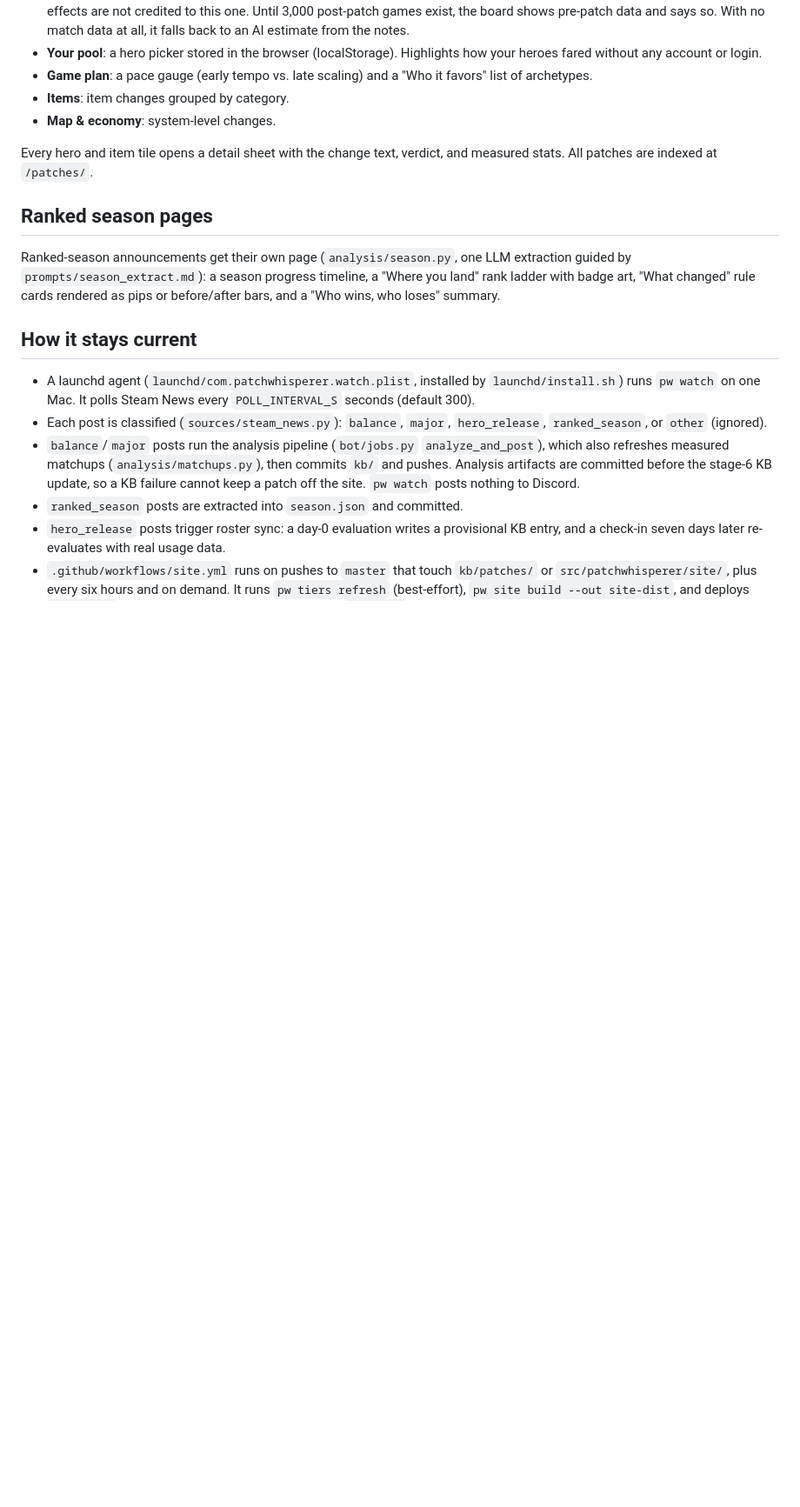
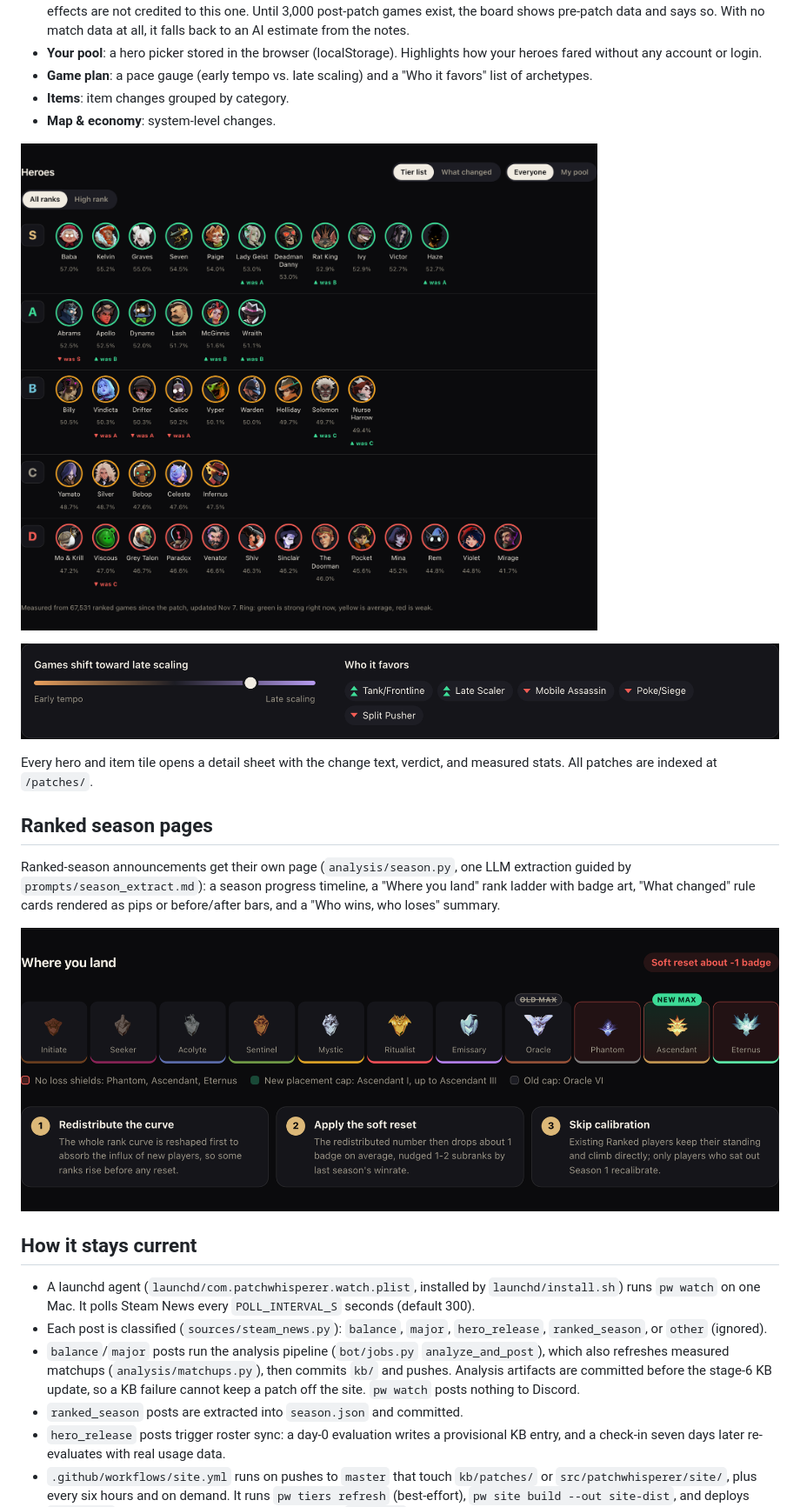
Before and after one commit to Sinan53x/patchwhisperer, a Markdown page: README.md, the part around one of its changes. Shown at 87% size. GitHub-like rendering; pictures changed too: docs/images/site-plan.png (added), docs/images/site-season-ladder.png (added), docs/images/site-tiers.png (added); blank space fills up the shorter version.

Commit message:
README: show the site with screenshots
Co-Authored-By: Claude Opus 5.5 <noreply@anthropic.com>

```diff
--- a/README.md
+++ b/README.md
@@ -25,6 +27,10 @@ Live site: https://patch-whisperer.plaid-earth.workers.dev
 - **Items**: item changes grouped by category.
 - **Map & economy**: system-level changes.
 
+![Measured tier list with movement since the previous patch](docs/images/site-tiers.png)
+
+![Game plan: pace gauge and the hero types a patch favors](docs/images/site-plan.png)
+
 Every hero and item tile opens a detail sheet with the change text, verdict,
 and measured stats. All patches are indexed at `/patches/`.
 
@@ -34,6 +40,8 @@ Ranked-season announcements get their own page (`analysis/season.py`, one LLM
 extraction guided by `prompts/season_extract.md`): a season progress timeline, a
 "Where you land" rank ladder with badge art, "What changed" rule cards rendered
 as pips or before/after bars, and a "Who wins, who loses" summary.
+
+![Where you land: rank ladder for Beta Season 2](docs/images/site-season-ladder.png)
 
 ## How it stays current
 
```
Also changed, not shown: other parts of README.md (+2 -0 lines), docs/images/site-top.png (added).
